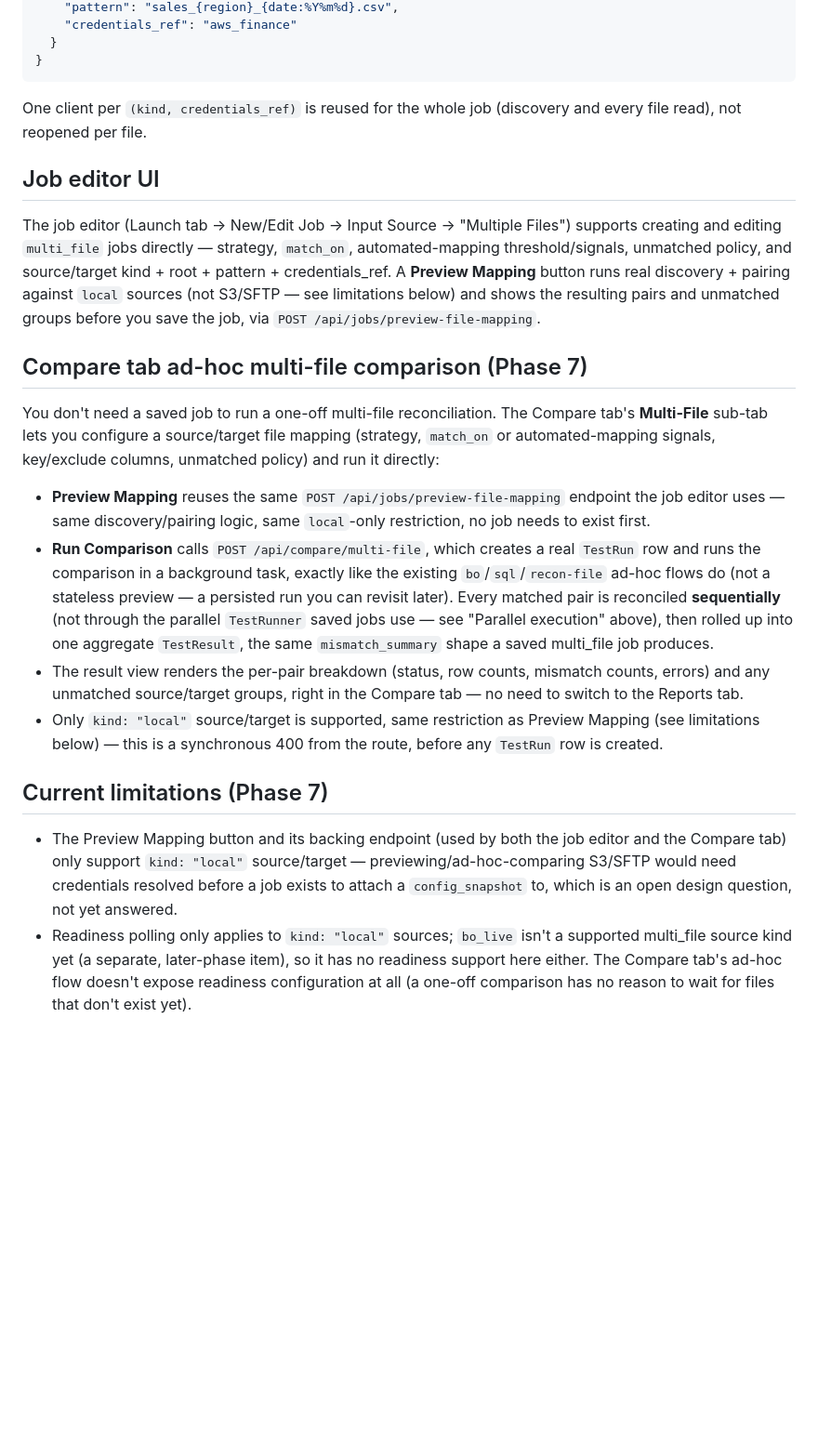
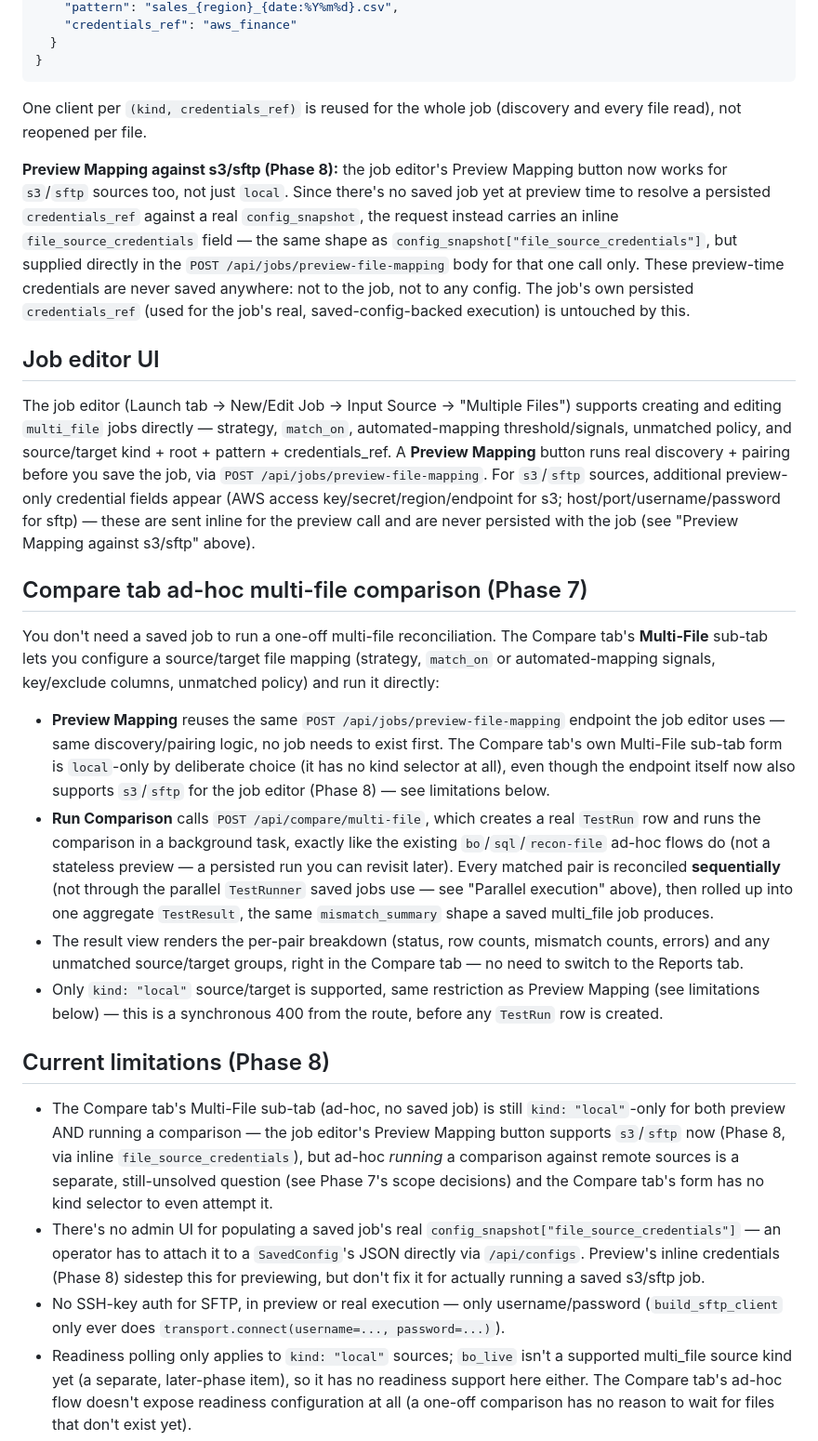
Before and after one commit to aravindksk7/atom, a Markdown page: docs/multi_file_reconciliation.md, the part around the change. Shown at 93% size. Rendered like a GitHub page; blank space fills up the shorter version.

Commit message:
docs: document s3/sftp support in job-editor preview-file-mapping

```diff
--- a/docs/multi_file_reconciliation.md
+++ b/docs/multi_file_reconciliation.md
@@ -178,15 +178,29 @@ partial spool and compare against files that haven't all landed yet.
 One client per `(kind, credentials_ref)` is reused for the whole job
 (discovery and every file read), not reopened per file.
 
+**Preview Mapping against s3/sftp (Phase 8):** the job editor's Preview
+Mapping button now works for `s3`/`sftp` sources too, not just `local`. Since
+there's no saved job yet at preview time to resolve a persisted
+`credentials_ref` against a real `config_snapshot`, the request instead
+carries an inline `file_source_credentials` field — the same shape as
+`config_snapshot["file_source_credentials"]`, but supplied directly in the
+`POST /api/jobs/preview-file-mapping` body for that one call only. These
+preview-time credentials are never saved anywhere: not to the job, not to
+any config. The job's own persisted `credentials_ref` (used for the job's
+real, saved-config-backed execution) is untouched by this.
+
 ## Job editor UI
 
 The job editor (Launch tab → New/Edit Job → Input Source → "Multiple
 Files") supports creating and editing `multi_file` jobs directly — strategy,
 `match_on`, automated-mapping threshold/signals, unmatched policy, and
 source/target kind + root + pattern + credentials_ref. A **Preview Mapping**
-button runs real discovery + pairing against `local` sources (not S3/SFTP —
-see limitations below) and shows the resulting pairs and unmatched groups
-before you save the job, via `POST /api/jobs/preview-file-mapping`.
+button runs real discovery + pairing before you save the job, via
+`POST /api/jobs/preview-file-mapping`. For `s3`/`sftp` sources, additional
+preview-only credential fields appear (AWS access key/secret/region/endpoint
+for s3; host/port/username/password for sftp) — these are sent inline for
+the preview call and are never persisted with the job (see "Preview Mapping
+against s3/sftp" above).
 
 ## Compare tab ad-hoc multi-file comparison (Phase 7)
 
@@ -196,8 +210,11 @@ file mapping (strategy, `match_on` or automated-mapping signals, key/exclude
 columns, unmatched policy) and run it directly:
 
 - **Preview Mapping** reuses the same `POST /api/jobs/preview-file-mapping`
-  endpoint the job editor uses — same discovery/pairing logic, same
-  `local`-only restriction, no job needs to exist first.
+  endpoint the job editor uses — same discovery/pairing logic, no job needs
+  to exist first. The Compare tab's own Multi-File sub-tab form is
+  `local`-only by deliberate choice (it has no kind selector at all), even
+  though the endpoint itself now also supports `s3`/`sftp` for the job
+  editor (Phase 8) — see limitations below.
 - **Run Comparison** calls `POST /api/compare/multi-file`, which creates a
   real `TestRun` row and runs the comparison in a background task, exactly
   like the existing `bo`/`sql`/`recon-file` ad-hoc flows do (not a stateless
@@ -213,13 +230,23 @@ columns, unmatched policy) and run it directly:
   Preview Mapping (see limitations below) — this is a synchronous 400 from
   the route, before any `TestRun` row is created.
 
-## Current limitations (Phase 7)
+## Current limitations (Phase 8)
 
-- The Preview Mapping button and its backing endpoint (used by both the job
-  editor and the Compare tab) only support `kind: "local"` source/target —
-  previewing/ad-hoc-comparing S3/SFTP would need credentials resolved before
-  a job exists to attach a `config_snapshot` to, which is an open design
-  question, not yet answered.
+- The Compare tab's Multi-File sub-tab (ad-hoc, no saved job) is still
+  `kind: "local"`-only for both preview AND running a comparison — the job
+  editor's Preview Mapping button supports `s3`/`sftp` now (Phase 8, via
+  inline `file_source_credentials`), but ad-hoc *running* a comparison
+  against remote sources is a separate, still-unsolved question (see Phase
+  7's scope decisions) and the Compare tab's form has no kind selector to
+  even attempt it.
+- There's no admin UI for populating a saved job's real
+  `config_snapshot["file_source_credentials"]` — an operator has to attach
+  it to a `SavedConfig`'s JSON directly via `/api/configs`. Preview's inline
+  credentials (Phase 8) sidestep this for previewing, but don't fix it for
+  actually running a saved s3/sftp job.
+- No SSH-key auth for SFTP, in preview or real execution — only
+  username/password (`build_sftp_client` only ever does
+  `transport.connect(username=..., password=...)`).
 - Readiness polling only applies to `kind: "local"` sources; `bo_live` isn't
   a supported multi_file source kind yet (a separate, later-phase item), so
   it has no readiness support here either. The Compare tab's ad-hoc flow
```
